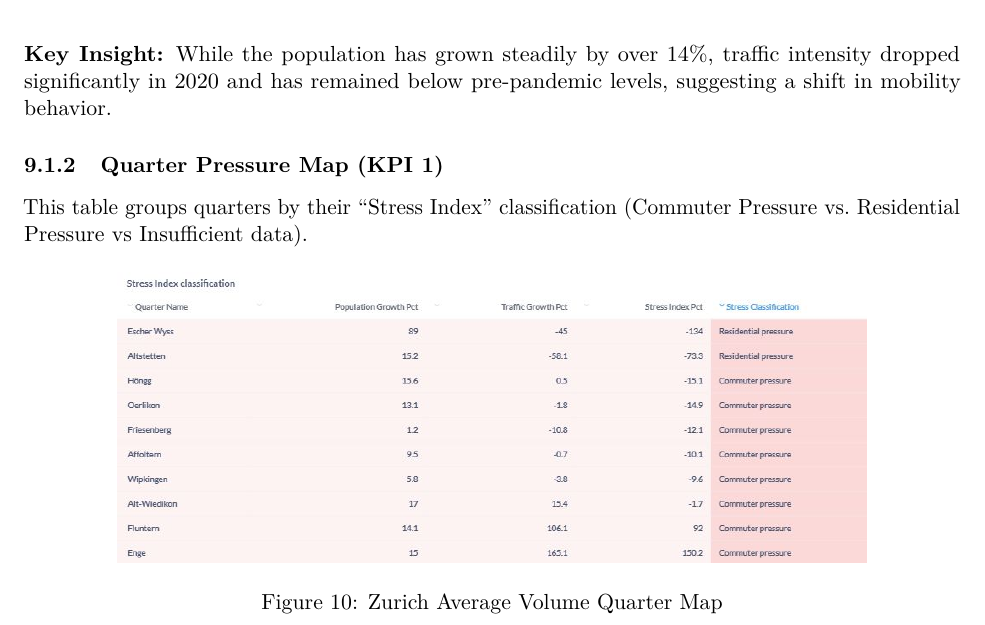
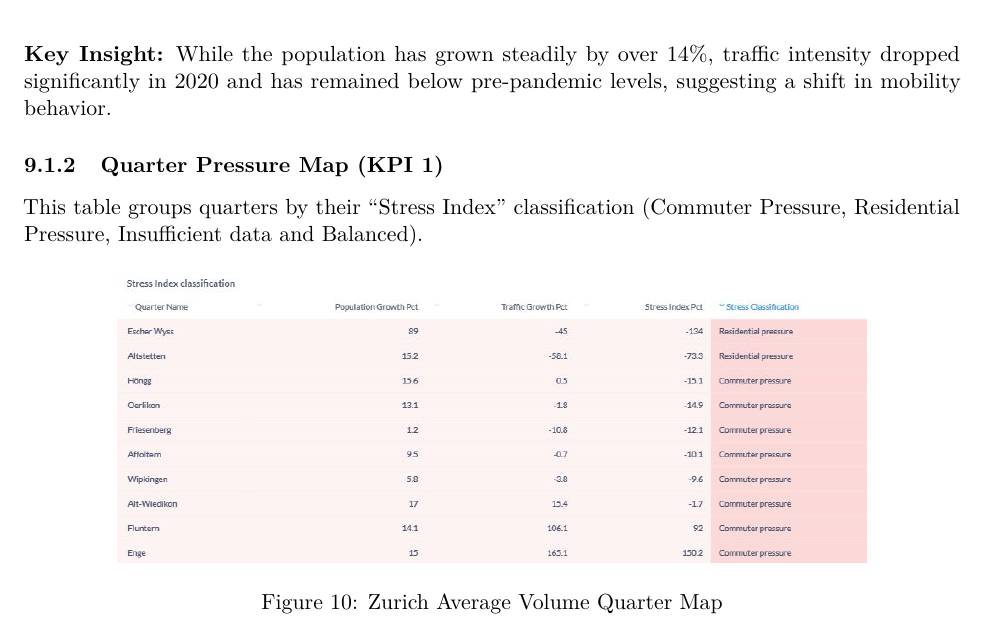
Before and after one commit to dydy2010/dbm_project_ACID, an R Markdown document (report.Rmd): part of page 31 of 60, cut so that both start at the same text. Rendered offline with R 4.5, knitr and Pandoc, then LaTeX, with nearby package versions.

Commit message:
Classes of Stress Index

````diff
--- a/report.Rmd
+++ b/report.Rmd
@@ -1009,7 +1009,7 @@ knitr::include_graphics("materials_for_report_later/FinalScreenShots/PopulationV
 **Key Insight:** While the population has grown steadily by over 14%, traffic intensity dropped significantly in 2020 and has remained below pre-pandemic levels, suggesting a shift in mobility behavior.<br>
 
 ### Quarter Pressure Map (KPI 1)<br>
-This table groups quarters by their "Stress Index" classification (Commuter Pressure vs. Residential Pressure vs Insufficient data).<br>
+This table groups quarters by their "Stress Index" classification (Commuter Pressure, Residential Pressure, Insufficient data and Balanced).<br>
 
 
 ```{r stress-index-classification, fig.cap="Zurich Average Volume Quarter Map", fig.align='center', out.width='80%', fig.pos='H'}
````
